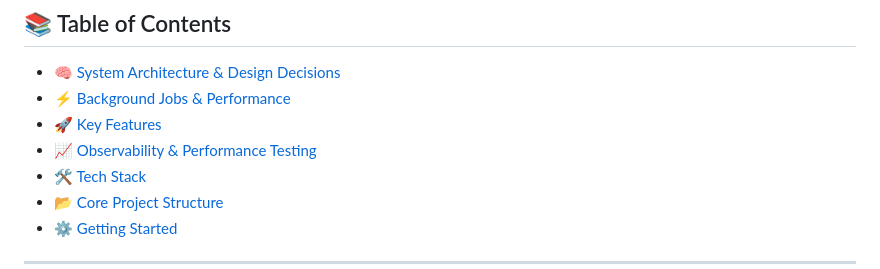
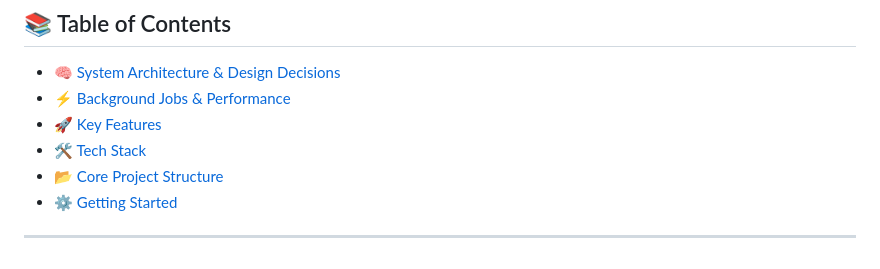
Before and after one commit to GiaVoHCMUS/Multi-vendor-Marketplace, a Markdown page: readme.md, the part around one of its changes. GitHub-like rendering.

Commit message:
docs: finalize README for archived project

```diff
--- a/readme.md
+++ b/readme.md
@@ -19,7 +19,6 @@ A high-performance, robust, and scalable backend system for a Multi-vendor E-com
 - [🧠 System Architecture & Design Decisions](#-system-architecture--design-decisions)
 - [⚡ Background Jobs & Performance](#-background-jobs--performance)
 - [🚀 Key Features](#-key-features)
-- [📈 Observability & Performance Testing](#-observability--performance-testing)
 - [🛠 Tech Stack](#-tech-stack)
 - [📂 Core Project Structure](#-core-project-structure)
 - [⚙️ Getting Started](#getting-started)
```
Also changed, not shown: other parts of readme.md (+0 -25 lines).
